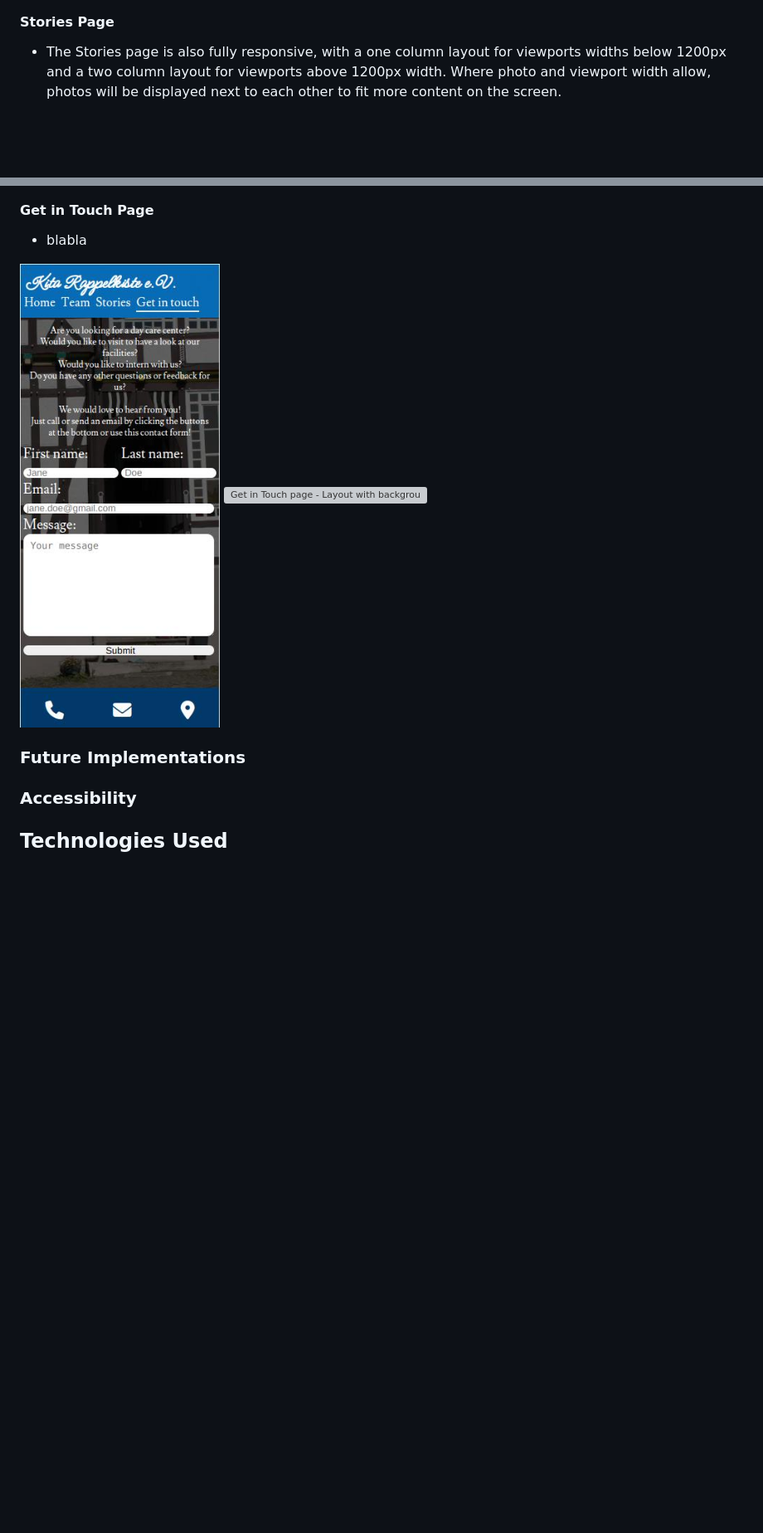
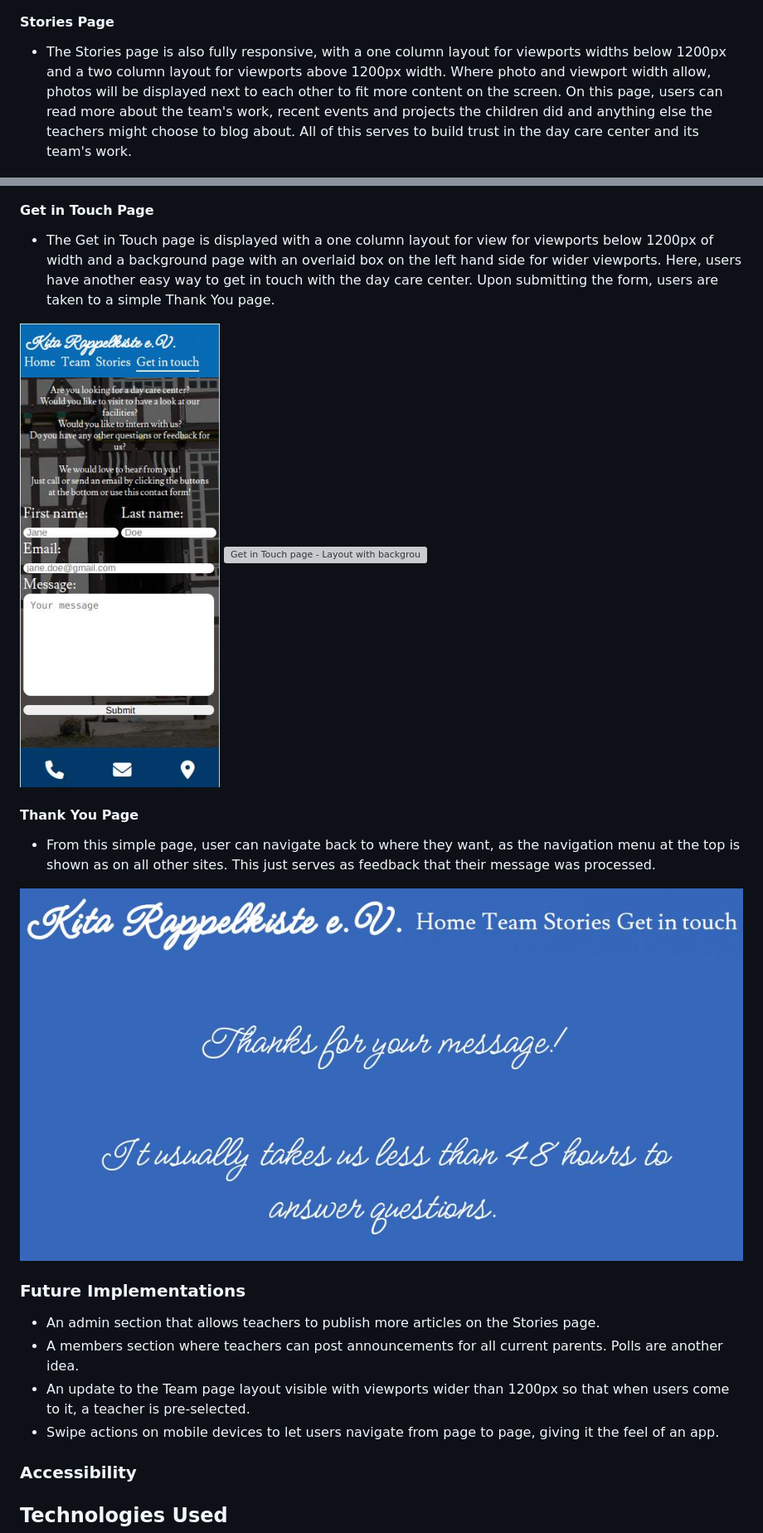
Before and after one commit to beckoningstranger/rappelkiste, a Markdown page: README.md, 2 parts joined by grey strips. Shown: that part at 83% size. Rendered like a GitHub page; pictures changed too: assets/readme-images/thank-you-page.jpg (added); blank space fills up the shorter version; grey boxes are pictures that could not be loaded.

```diff
--- a/README.md
+++ b/README.md
@@ -127,20 +128,30 @@ The initial Team page design was realized for mid-sized screens, i.e. larger pho
 
 #### __Stories Page__
 
-  - The Stories page is also fully responsive, with a one column layout for viewports widths below 1200px and a two column layout for viewports above 1200px width. Where photo and viewport width allow, photos will be displayed next to each other to fit more content on the screen.
+  - The Stories page is also fully responsive, with a one column layout for viewports widths below 1200px and a two column layout for viewports above 1200px width. Where photo and viewport width allow, photos will be displayed next to each other to fit more content on the screen. On this page, users can read more about the team's work, recent events and projects the children did and anything else the teachers might choose to blog about. All of this serves to build trust in the day care center and its team's work.
 
   ![Stories page - 1 column layout](/assets/readme-images/stories-page-one-column.jpg)
   ![Stories page - 2 column layout](/assets/readme-images/stories-page-two-columns.jpg)
 
 #### __Get in Touch Page__
 
-  - blabla
+  - The Get in Touch page is displayed with a one column layout for view for viewports below 1200px of width and a background page with an overlaid box on the left hand side for wider viewports. Here, users have another easy way to get in touch with the day care center. Upon submitting the form, users are taken to a simple Thank You page.
 
   ![Get in Touch page - 1 column layout](/assets/readme-images/contact-page-one-column.jpg)
   ![Get in Touch page - Layout with background image and overlaid form box](/assets/readme-images/contact-page-overlay-box.jpg)
 
+#### __Thank You Page__
+
+  - From this simple page, user can navigate back to where they want, as the navigation menu at the top is shown as on all other sites. This just serves as feedback that their message was processed.
+
+  ![Thank You page](assets/readme-images/thank-you-page.jpg)
 
 ### Future Implementations
+
+* An admin section that allows teachers to publish more articles on the Stories page.
+* A members section where teachers can post announcements for all current parents. Polls are another idea.
+* An update to the Team page layout visible with viewports wider than 1200px so that when users come to it, a teacher is pre-selected.
+* Swipe actions on mobile devices to let users navigate from page to page, giving it the feel of an app.
 
 ### Accessibility
 
```
Also changed, not shown: other parts of README.md (+1 -0 lines), 1 other file.
